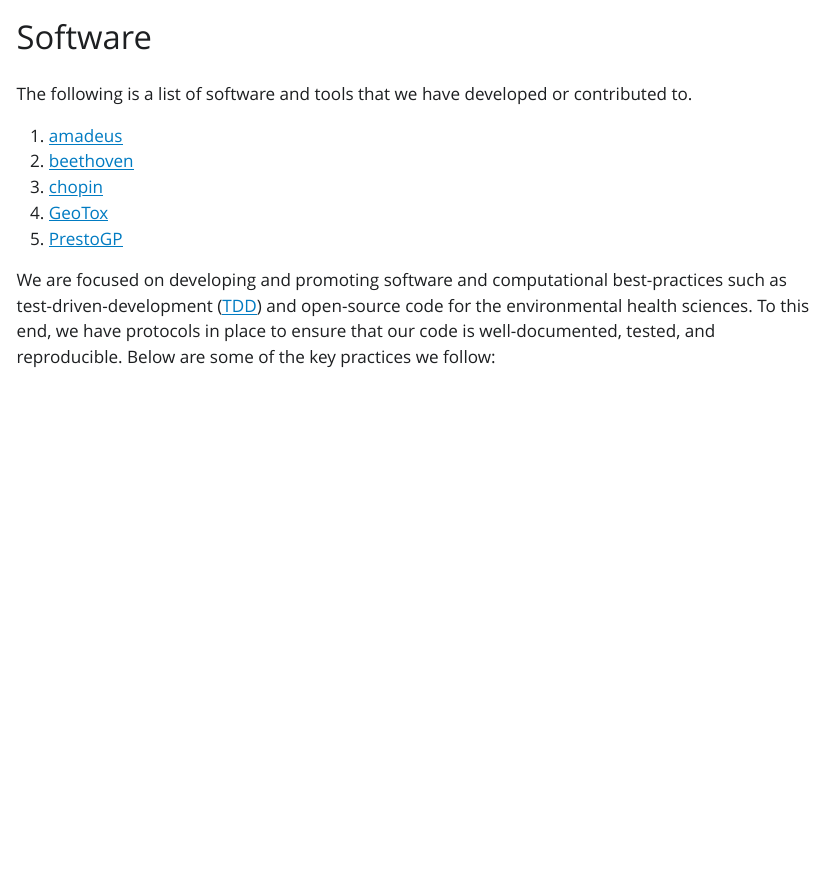
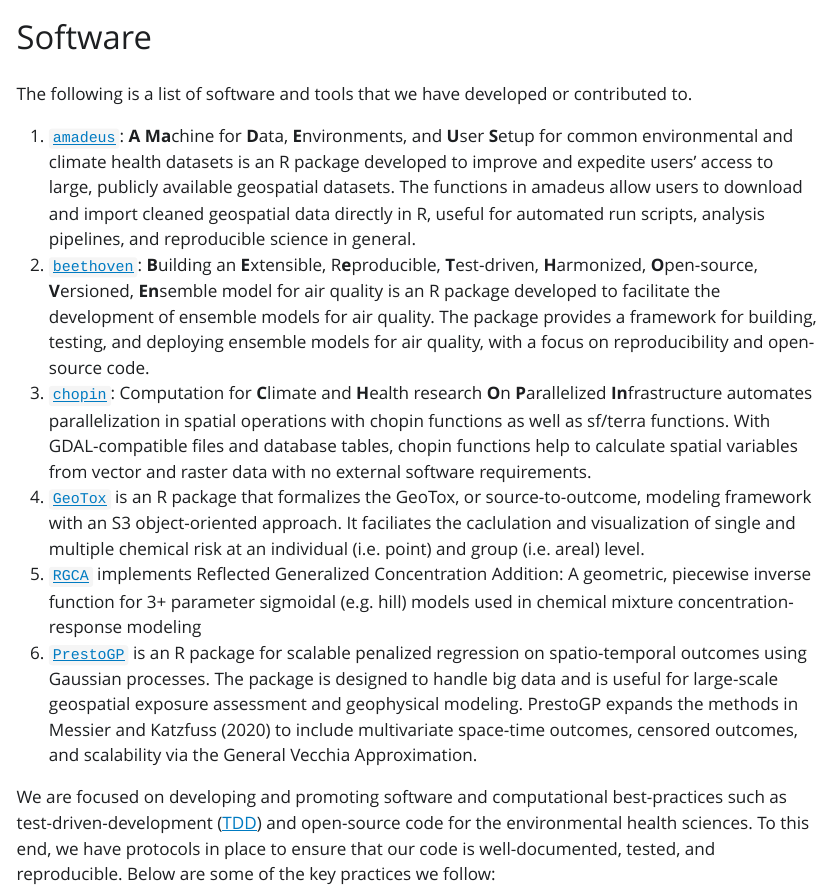
Before and after one commit to NIEHS/SET, a Quarto document (software.qmd): the page in a window 1100 px wide, from its top. The pictures show the output file software.html that the author committed with the source, opened offline; Quarto's library style sheets are replaced by a plain one without menus; badge pictures from the web are left out.

Commit message:
software pages

```diff
--- a/_quarto.yml
+++ b/_quarto.yml
@@ -38,6 +38,8 @@ website:
             href: https://niehs.github.io/chopin/
           - text: "GeoTox"
             href: https://niehs.github.io/GeoTox/
+          - text: "RGCA"
+            href: https://niehs.github.io/RGCA/
           - text: "prestoGP"
             href: https://niehs.github.io/PrestoGP/
       - href: presentations.qmd
--- a/software.qmd
+++ b/software.qmd
@@ -4,11 +4,18 @@ title: "Software"
 
 The following is a list of software and tools that we have developed or contributed to.
 
-1. [amadeus](https://niehs.github.io/amadeus/)
-2. [beethoven](https://niehs.github.io/beethoven/)
-3. [chopin](https://niehs.github.io/chopin/)
-4. [GeoTox](https://niehs.github.io/GeoTox)
-5. [PrestoGP](https://niehs.github.io/PrestoGP/)
+1. [`amadeus`](https://niehs.github.io/amadeus/):  **A** **Ma**chine for **D**ata, **E**nvironments, and **U**ser **S**etup for common environmental and climate health datasets is an R package developed to improve and expedite users’ access to large, publicly available geospatial datasets. The functions in amadeus allow users to download and import cleaned geospatial data directly in R, useful for automated run scripts, analysis pipelines, and reproducible science in general. [![Lifecycle:
+experimental](https://img.shields.io/badge/lifecycle-experimental-orange.svg)](https://lifecycle.r-lib.org/articles/stages.html#experimental)
+2. [`beethoven`](https://niehs.github.io/beethoven/): **B**uilding an **E**xtensible, R**e**producible, **T**est-driven, **H**armonized, **O**pen-source, **V**ersioned, **En**semble model for air quality is an R package developed to facilitate the development of ensemble models for air quality. The package provides a framework for building, testing, and deploying ensemble models for air quality, with a focus on reproducibility and open-source code. [![Lifecycle:
+experimental](https://img.shields.io/badge/lifecycle-experimental-orange.svg)](https://lifecycle.r-lib.org/articles/stages.html#experimental)
+3. [`chopin`](https://niehs.github.io/chopin/): Computation for **C**limate and **H**ealth research **O**n **P**arallelized **In**frastructure automates parallelization in spatial operations with chopin functions as well as sf/terra functions. With GDAL-compatible files and database tables, chopin functions help to calculate spatial variables from vector and raster data with no external software requirements. [![Lifecycle:
+experimental](https://img.shields.io/badge/lifecycle-experimental-orange.svg)](https://lifecycle.r-lib.org/articles/stages.html#experimental)
+4. [`GeoTox`](https://niehs.github.io/GeoTox) is an R package that formalizes the GeoTox, or source-to-outcome, modeling framework with an S3 object-oriented approach. It faciliates the caclulation and visualization of single and multiple chemical risk at an individual (i.e. point) and group (i.e. areal) level.[![Lifecycle:
+experimental](https://img.shields.io/badge/lifecycle-experimental-orange.svg)](https://lifecycle.r-lib.org/articles/stages.html#experimental)
+5. [`RGCA`](https://niehs.github.io/RGCA) implements Reflected Generalized Concentration Addition: A geometric, piecewise inverse function for 3+ parameter sigmoidal (e.g. hill) models used in chemical mixture concentration-response modeling [![Lifecycle:
+experimental](https://img.shields.io/badge/lifecycle-experimental-orange.svg)](https://lifecycle.r-lib.org/articles/stages.html#experimental)
+6. [`PrestoGP`](https://niehs.github.io/PrestoGP/) is an R package for scalable penalized regression on spatio-temporal outcomes using Gaussian processes. The package is designed to handle big data and is useful for large-scale geospatial exposure assessment and geophysical modeling. PrestoGP expands the methods in Messier and Katzfuss (2020) to include multivariate space-time outcomes, censored outcomes, and scalability via the General Vecchia Approximation. [![Lifecycle:
+experimental](https://img.shields.io/badge/lifecycle-experimental-orange.svg)](https://lifecycle.r-lib.org/articles/stages.html#experimental)
 
 We are focused on developing and promoting software and computational best-practices such as test-driven-development ([TDD](https://en.wikipedia.org/wiki/Test-driven_development)) and open-source code for the environmental health sciences. To this end, we have protocols in place
 to ensure that our code is well-documented, tested, and reproducible. Below are some of the key practices we follow:
```
Also changed, not shown: index.html, search.json, software.html, 2 other files.
